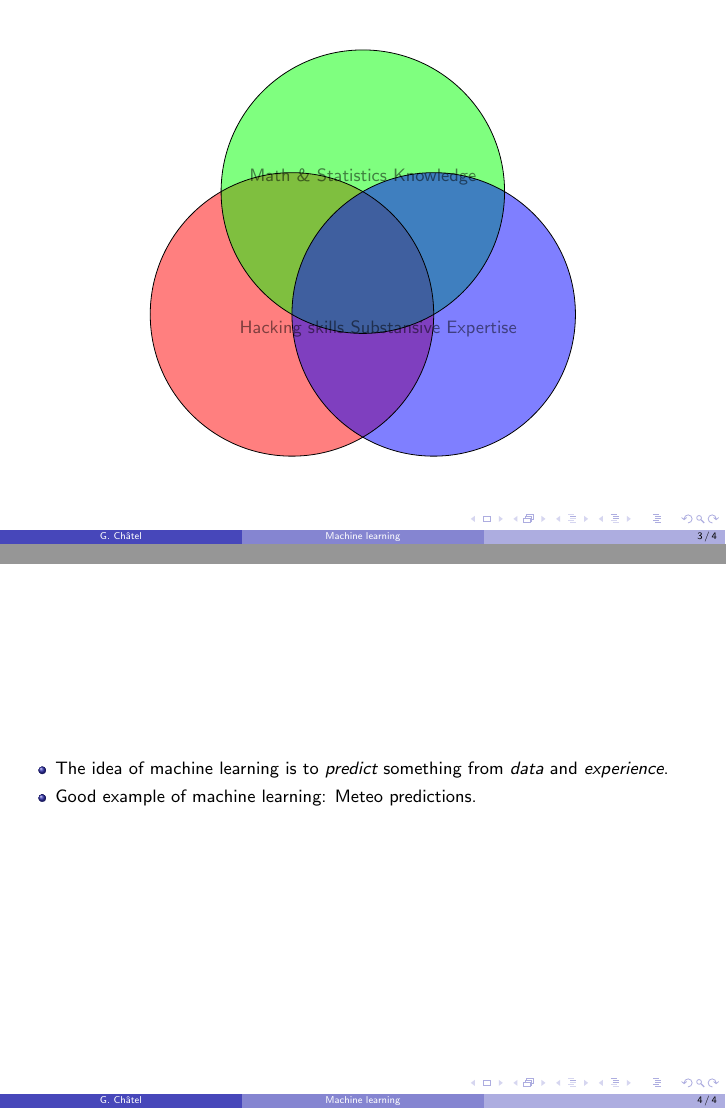
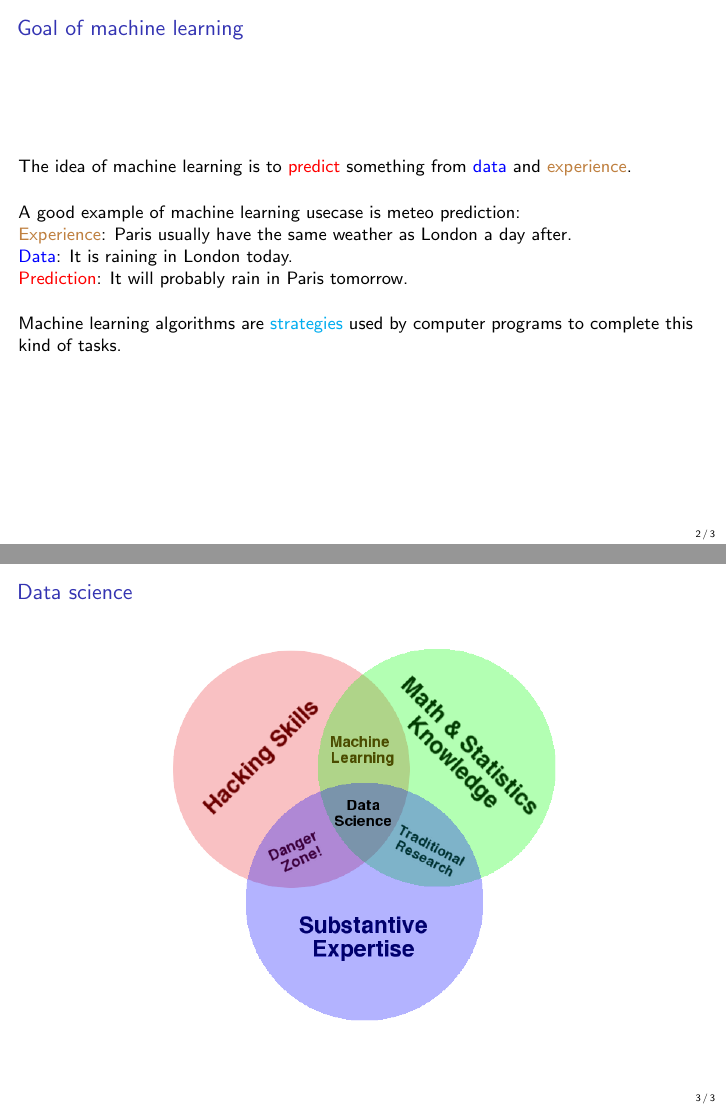
Before and after one commit to rodgzilla/talk-slides, LaTeX slides (machine_learning/general/slides.tex): pages 3 and 4 of 4 before the commit and pages 2 and 3 of 3 after it, joined at a grey line. Compiled offline with pdfLaTeX.

Commit message:
Machine learning slide.

```diff
--- a/machine_learning/general/slides.tex
+++ b/machine_learning/general/slides.tex
@@ -7,6 +7,9 @@
 \title{Machine learning}
 \author{G. Châtel}
 \date{}
+
+\setbeamertemplate{footline}[frame number]{}
+\setbeamertemplate{navigation symbols}{}
 
 \begin{document}
 
@@ -20,6 +23,32 @@
 
 %%%%%%%%%%%%%%%%%%%%%%%%%%%%%%%%%%%%%%%%%%%%%%%%%%%%%%%%%%%%%%%%%%%%%%
 \begin{frame}
+  \frametitle{Goal of machine learning}
+
+
+  The idea of machine learning is to \textcolor{red}{predict}
+  something from \textcolor{blue}{data} and
+  \textcolor{brown}{experience}.
+
+  \bigskip
+
+  A good example of machine learning usecase is meteo prediction:
+
+  \textcolor{brown}{Experience}: Paris usually have the same weather
+  as London a day after.\\
+  \textcolor{blue}{Data}: It is raining in London today.\\
+  \textcolor{red}{Prediction}: It will probably rain in Paris tomorrow.
+
+  \bigskip
+
+  Machine learning algorithms are \textcolor{cyan}{strategies} used by
+  computer programs to complete this kind of tasks.
+\end{frame}
+%%%%%%%%%%%%%%%%%%%%%%%%%%%%%%%%%%%%%%%%%%%%%%%%%%%%%%%%%%%%%%%%%%%%%%
+
+%%%%%%%%%%%%%%%%%%%%%%%%%%%%%%%%%%%%%%%%%%%%%%%%%%%%%%%%%%%%%%%%%%%%%%
+\begin{frame}
+  \frametitle{Data science}
 
   \begin{center}
     \includegraphics[width = 7cm]{images/data_science_venn.png}
@@ -29,34 +58,24 @@
 %%%%%%%%%%%%%%%%%%%%%%%%%%%%%%%%%%%%%%%%%%%%%%%%%%%%%%%%%%%%%%%%%%%%%%
 
 %%%%%%%%%%%%%%%%%%%%%%%%%%%%%%%%%%%%%%%%%%%%%%%%%%%%%%%%%%%%%%%%%%%%%%
-\begin{frame}
-  \def\firstcircle{(0,0) circle (1)}
-  \def\secondcircle{(0.5,0.866) circle (1)}
-  \def\thirdcircle{(1,0) circle (1)}
+%% \begin{frame}
+%%   \def\firstcircle{(0,0) circle (1)}
+%%   \def\secondcircle{(0.5,0.866) circle (1)}
+%%   \def\thirdcircle{(1,0) circle (1)}
 
-  \begin{center}
-    \begin{tikzpicture}[scale=2.5]
-      \begin{scope}[fill opacity = 0.5]
-        \fill[red] \firstcircle;
-        \fill[green] \secondcircle;
-        \fill[blue] \thirdcircle;
-        \draw \firstcircle node[below] {Hacking skills};
-        \draw \secondcircle node [above] {Math \& Statistics Knowledge};
-        \draw \thirdcircle node [below] {Substansive Expertise};
-      \end{scope}
-    \end{tikzpicture}
-  \end{center}
-\end{frame}
-%%%%%%%%%%%%%%%%%%%%%%%%%%%%%%%%%%%%%%%%%%%%%%%%%%%%%%%%%%%%%%%%%%%%%%
-
-%%%%%%%%%%%%%%%%%%%%%%%%%%%%%%%%%%%%%%%%%%%%%%%%%%%%%%%%%%%%%%%%%%%%%%
-\begin{frame}
-  \begin{itemize}
-  \item The idea of machine learning is to \emph{predict} something
-    from \emph{data} and \emph{experience}.
-  \item Good example of machine learning: Meteo predictions.
-  \end{itemize}
-\end{frame}
+%%   \begin{center}
+%%     \begin{tikzpicture}[scale=2.5]
+%%       \begin{scope}[fill opacity = 0.5]
+%%         \fill[red] \firstcircle;
+%%         \fill[green] \secondcircle;
+%%         \fill[blue] \thirdcircle;
+%%         \draw \firstcircle node[below] {Hacking skills};
+%%         \draw \secondcircle node [above] {Math \& Statistics Knowledge};
+%%         \draw \thirdcircle node [below] {Substansive Expertise};
+%%       \end{scope}
+%%     \end{tikzpicture}
+%%   \end{center}
+%% \end{frame}
 %%%%%%%%%%%%%%%%%%%%%%%%%%%%%%%%%%%%%%%%%%%%%%%%%%%%%%%%%%%%%%%%%%%%%%
 
 
```
Also changed, not shown: machine_learning/general/slides.pdf.
